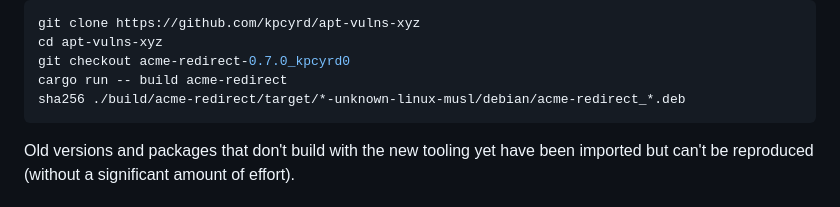
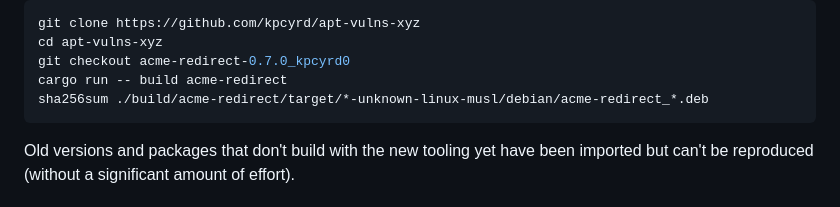
Before and after one commit to kpcyrd/apt-vulns-xyz, a Markdown page: README.md, the part around the change. GitHub-like rendering.

Commit message:
Fix sha256sum command name

````diff
--- a/README.md
+++ b/README.md
@@ -57,7 +57,7 @@ git clone https://github.com/kpcyrd/apt-vulns-xyz
 cd apt-vulns-xyz
 git checkout acme-redirect-0.7.0_kpcyrd0
 cargo run -- build acme-redirect
-sha256 ./build/acme-redirect/target/*-unknown-linux-musl/debian/acme-redirect_*.deb
+sha256sum ./build/acme-redirect/target/*-unknown-linux-musl/debian/acme-redirect_*.deb
 ```
 
 Old versions and packages that don't build with the new tooling yet have been imported but can't be reproduced (without a significant amount of effort).
````
